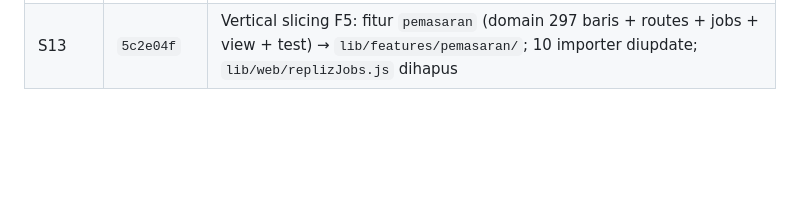
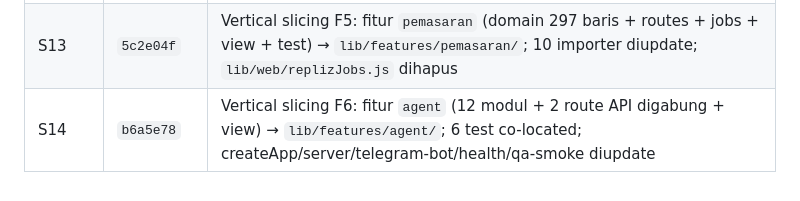
Before and after one commit to iggbudi/socai, a Markdown page: CODEBASE_WIKI.md, the part around the change. Rendered like a GitHub page; blank space fills up the shorter version.

```diff
--- a/CODEBASE_WIKI.md
+++ b/CODEBASE_WIKI.md
@@ -354,3 +354,4 @@ Rencana & status: `sprint-plan.md` · catatan sesi: `logbook.md` (Sesi 1 Agustus
 | S11 | `318a3be` | Vertical slicing F3: fitur `auth` (requireLogin, csrfToken, loginRateLimit, routes, view, test) + `dashboard` → `lib/features/`; `layout`/`pageInit` → `lib/shared/`; 7 route API + createApp + pages + qa-smoke diupdate |
 | S12 | `6b803f6` | Vertical slicing F4: fitur `produk` (CRUD + upload, 2 route digabung) → `lib/features/produk/`; createApp/pages/qa-smoke diupdate |
 | S13 | `5c2e04f` | Vertical slicing F5: fitur `pemasaran` (domain 297 baris + routes + jobs + view + test) → `lib/features/pemasaran/`; 10 importer diupdate; `lib/web/replizJobs.js` dihapus |
+| S14 | `b6a5e78` | Vertical slicing F6: fitur `agent` (12 modul + 2 route API digabung + view) → `lib/features/agent/`; 6 test co-located; createApp/server/telegram-bot/health/qa-smoke diupdate |
```
Also changed, not shown: logbook.md (+1 -1 lines).
